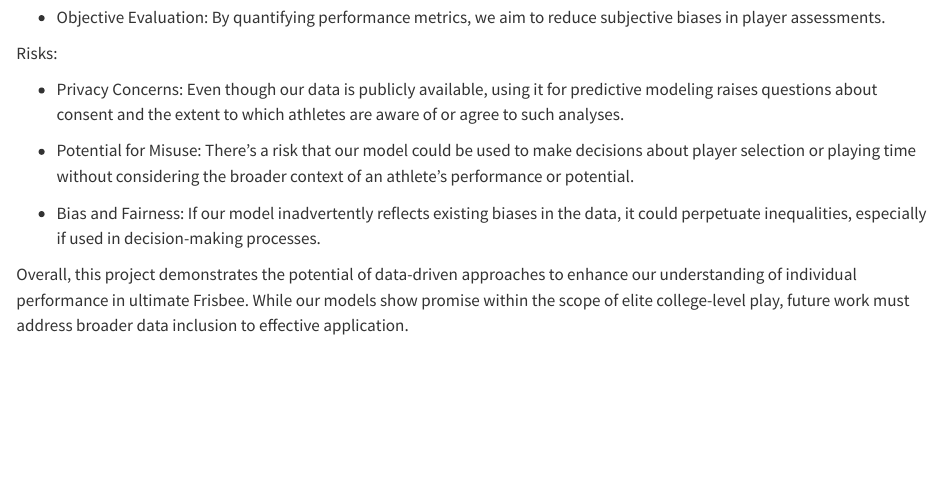
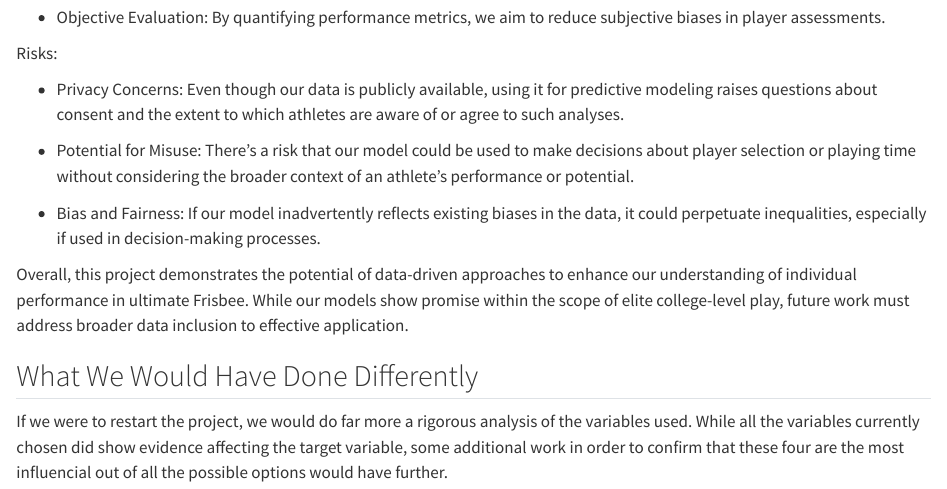
Before and after one commit to jvitale88/M244-Final-JVM, a Quarto document (report/Final_report.qmd): the page in a window 1100 px wide, from 810 px down. Rendered offline with R 4.5, knitr and Pandoc in place of Quarto, with nearby package versions; some code elsewhere in the file could not run offline; long lines of code are wrapped.

Commit message:
Final report - created and writing what we will do differently

```diff
--- a/report/Final_report.qmd
+++ b/report/Final_report.qmd
@@ -825,3 +825,7 @@ Risks:
 -   Bias and Fairness: If our model inadvertently reflects existing biases in the data, it could perpetuate inequalities, especially if used in decision-making processes.
 
 Overall, this project demonstrates the potential of data-driven approaches to enhance our understanding of individual performance in ultimate Frisbee. While our models show promise within the scope of elite college-level play, future work must address broader data inclusion to effective application.
+
+## What We Would Have Done Differently
+
+If we were to restart the project, we would do far more a rigorous analysis of the variables used. While all the variables currently chosen did show evidence affecting the target variable, some additional work in order to confirm that these four are the most influencial out of all the possible options would have further.
```
